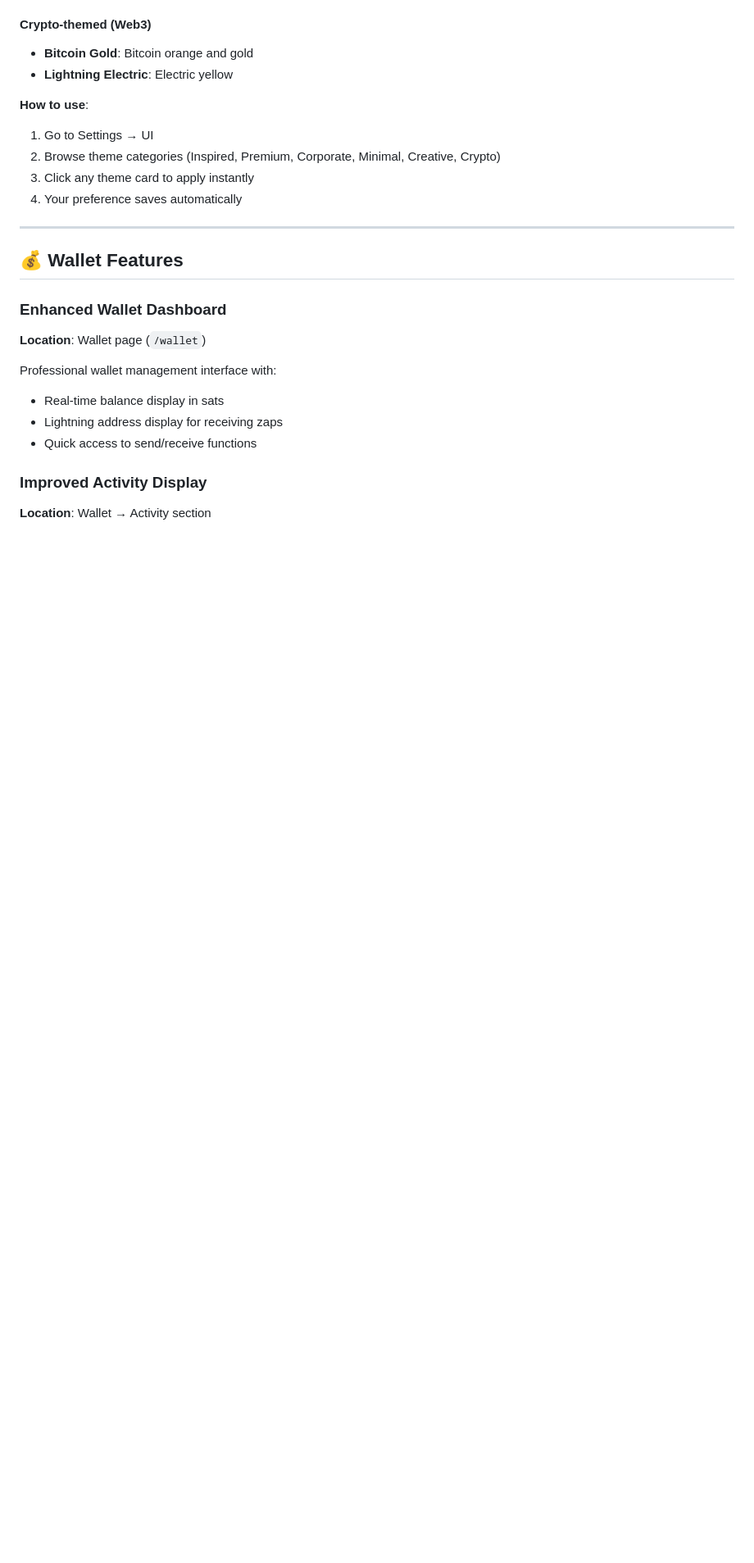
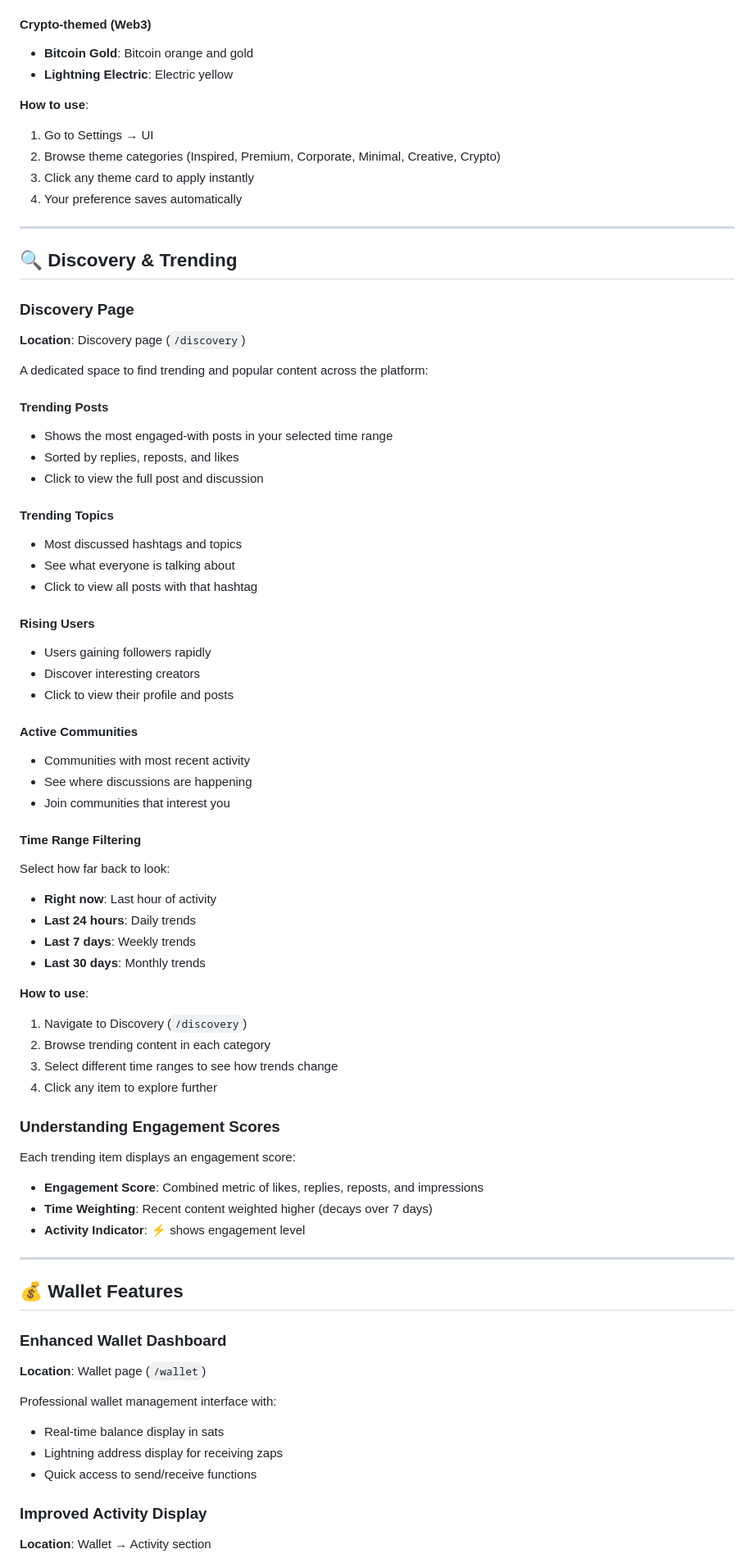
Before and after one commit to k-kaundal/noster, a Markdown page: ADVANCED_FEATURES_GUIDE.md, the part around one of its changes. Shown at 82% size. GitHub-like rendering; blank space fills up the shorter version.

```diff
--- a/ADVANCED_FEATURES_GUIDE.md
+++ b/ADVANCED_FEATURES_GUIDE.md
@@ -65,6 +67,54 @@ Choose from premium theme collections:
 2. Browse theme categories (Inspired, Premium, Corporate, Minimal, Creative, Crypto)
 3. Click any theme card to apply instantly
 4. Your preference saves automatically
+
+---
+
+## 🔍 Discovery & Trending
+
+### Discovery Page
+**Location**: Discovery page (`/discovery`)
+
+A dedicated space to find trending and popular content across the platform:
+
+#### Trending Posts
+- Shows the most engaged-with posts in your selected time range
+- Sorted by replies, reposts, and likes
+- Click to view the full post and discussion
+
+#### Trending Topics
+- Most discussed hashtags and topics
+- See what everyone is talking about
+- Click to view all posts with that hashtag
+
+#### Rising Users
+- Users gaining followers rapidly
+- Discover interesting creators
+- Click to view their profile and posts
+
+#### Active Communities
+- Communities with most recent activity
+- See where discussions are happening
+- Join communities that interest you
+
+#### Time Range Filtering
+Select how far back to look:
+- **Right now**: Last hour of activity
+- **Last 24 hours**: Daily trends
+- **Last 7 days**: Weekly trends
+- **Last 30 days**: Monthly trends
+
+**How to use**:
+1. Navigate to Discovery (`/discovery`)
+2. Browse trending content in each category
+3. Select different time ranges to see how trends change
+4. Click any item to explore further
+
+### Understanding Engagement Scores
+Each trending item displays an engagement score:
+- **Engagement Score**: Combined metric of likes, replies, reposts, and impressions
+- **Time Weighting**: Recent content weighted higher (decays over 7 days)
+- **Activity Indicator**: ⚡ shows engagement level
 
 ---
 
```
Also changed, not shown: other parts of ADVANCED_FEATURES_GUIDE.md (+90 -2 lines).
